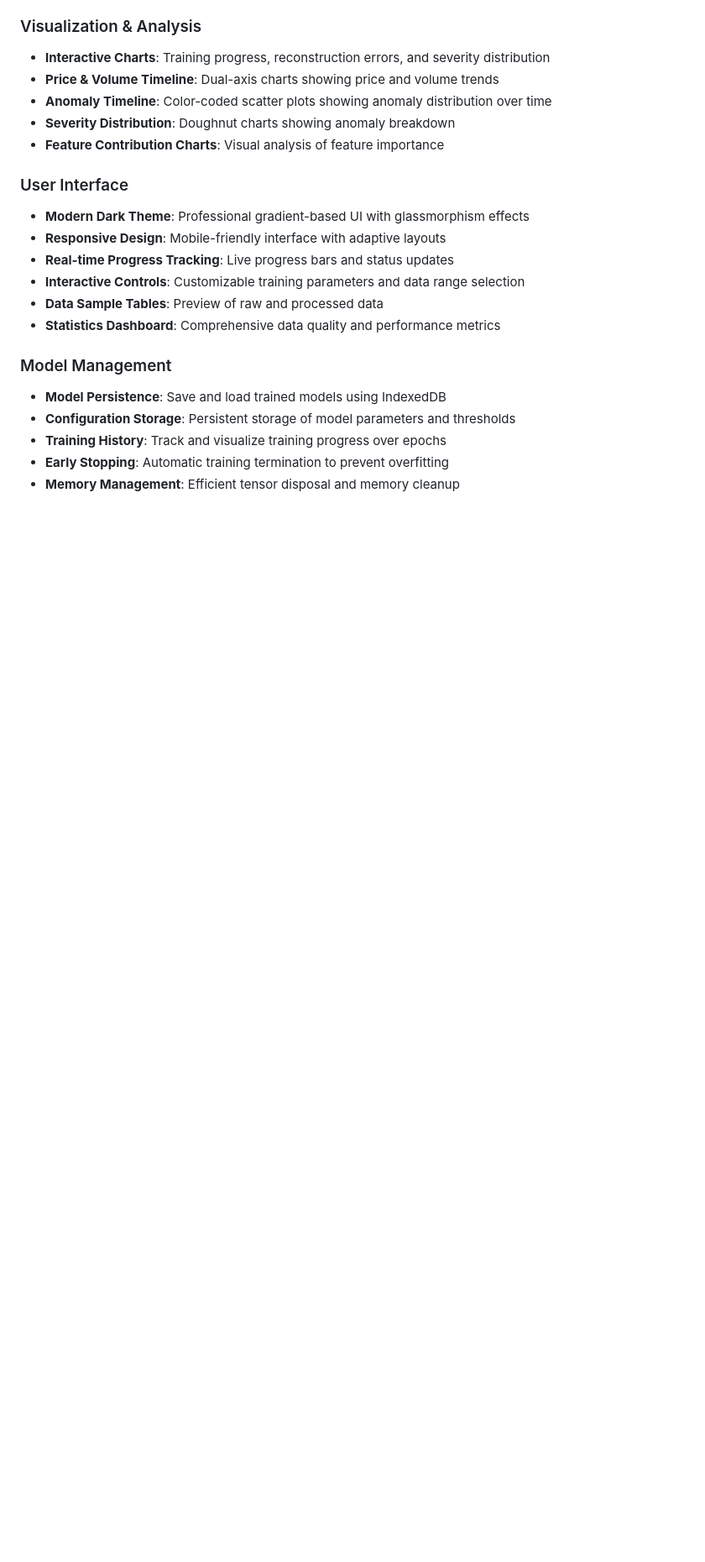
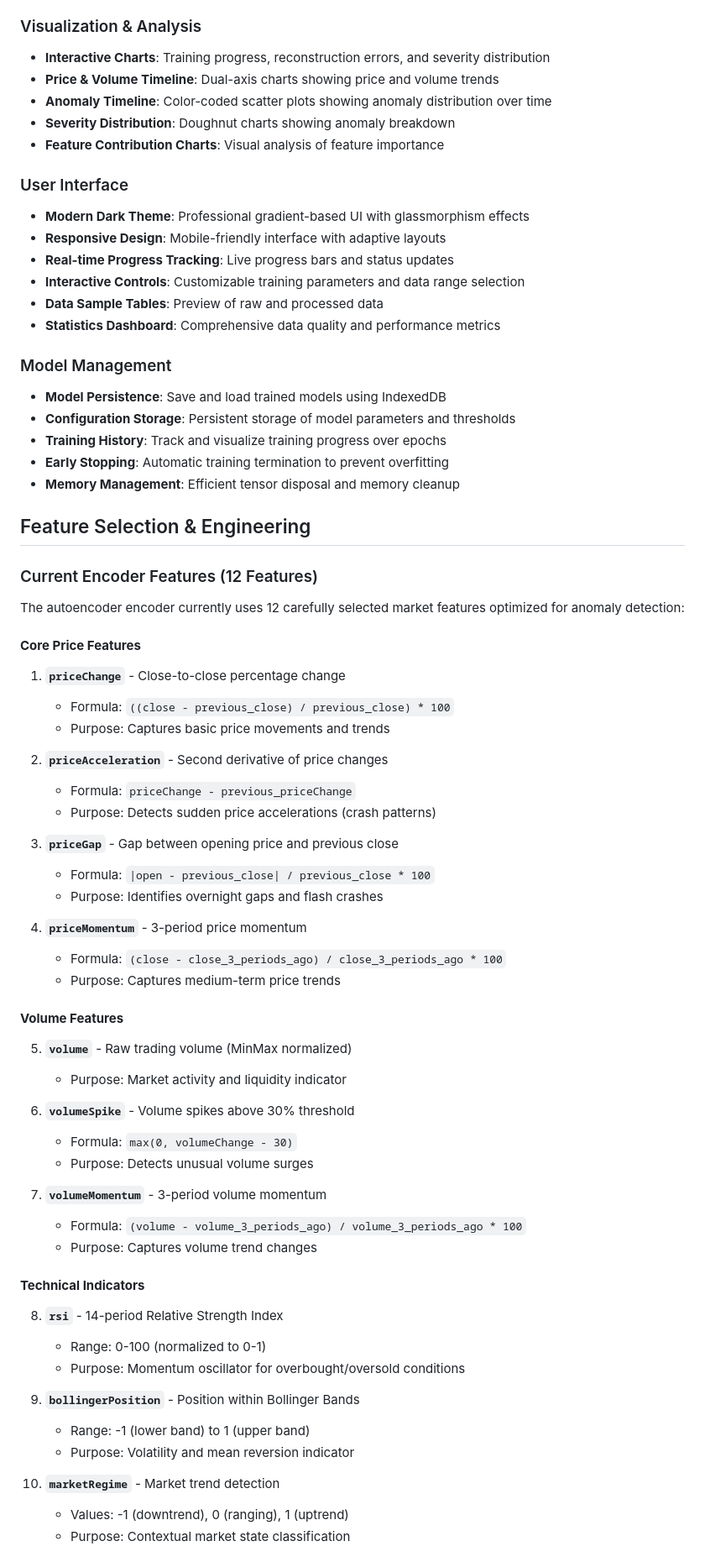
Before and after one commit to SmehoSmeh/Midterm, a Markdown page: readme.md, the part around one of its changes. Shown at 84% size. GitHub-like rendering; blank space fills up the shorter version.

Commit message:
Update file with features selection

```diff
--- a/readme.md
+++ b/readme.md
@@ -56,3 +56,52 @@ The system uses a neural autoencoder trained on "normal" market periods and flag
 - **Training History**: Track and visualize training progress over epochs
 - **Early Stopping**: Automatic training termination to prevent overfitting
 - **Memory Management**: Efficient tensor disposal and memory cleanup
+
+## Feature Selection & Engineering
+
+### Current Encoder Features (12 Features)
+
+The autoencoder encoder currently uses 12 carefully selected market features optimized for anomaly detection:
+
+#### **Core Price Features**
+1. **`priceChange`** - Close-to-close percentage change
+   - Formula: `((close - previous_close) / previous_close) * 100`
+   - Purpose: Captures basic price movements and trends
+
+2. **`priceAcceleration`** - Second derivative of price changes
+   - Formula: `priceChange - previous_priceChange`
+   - Purpose: Detects sudden price accelerations (crash patterns)
+
+3. **`priceGap`** - Gap between opening price and previous close
+   - Formula: `|open - previous_close| / previous_close * 100`
+   - Purpose: Identifies overnight gaps and flash crashes
+
+4. **`priceMomentum`** - 3-period price momentum
+   - Formula: `(close - close_3_periods_ago) / close_3_periods_ago * 100`
+   - Purpose: Captures medium-term price trends
+
+#### **Volume Features**
+5. **`volume`** - Raw trading volume (MinMax normalized)
+   - Purpose: Market activity and liquidity indicator
+
+6. **`volumeSpike`** - Volume spikes above 30% threshold
+   - Formula: `max(0, volumeChange - 30)`
+   - Purpose: Detects unusual volume surges
+
+7. **`volumeMomentum`** - 3-period volume momentum
+   - Formula: `(volume - volume_3_periods_ago) / volume_3_periods_ago * 100`
+   - Purpose: Captures volume trend changes
+
+#### **Technical Indicators**
+8. **`rsi`** - 14-period Relative Strength Index
+   - Range: 0-100 (normalized to 0-1)
+   - Purpose: Momentum oscillator for overbought/oversold conditions
+
+9. **`bollingerPosition`** - Position within Bollinger Bands
+   - Range: -1 (lower band) to 1 (upper band)
+   - Purpose: Volatility and mean reversion indicator
+
+10. **`marketRegime`** - Market trend detection
+    - Values: -1 (downtrend), 0 (ranging), 1 (uptrend)
+    - Purpose: Contextual market state classification
+
```
Also changed, not shown: other parts of readme.md (+112 -0 lines).
